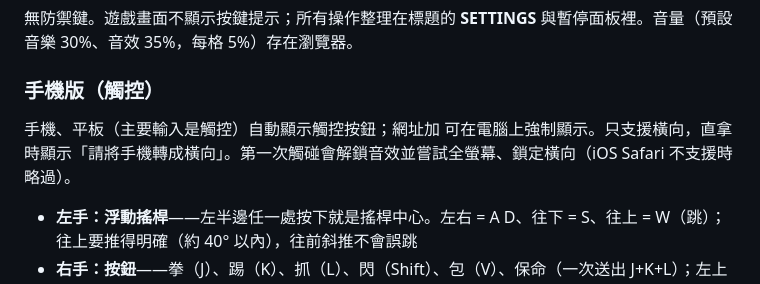
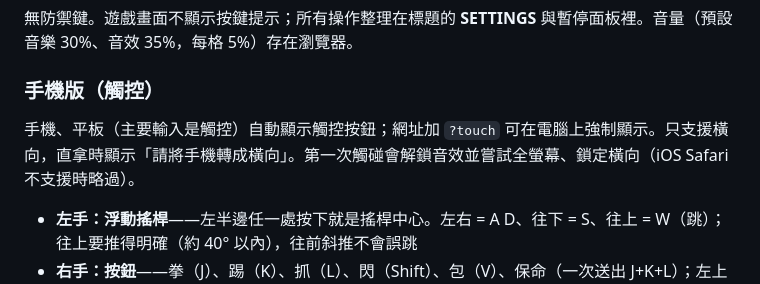
Before and after one commit to JohnsonHuang555/stickman-agent, a Markdown page: docs/game-design.md, the part around the change. GitHub-like rendering.

Commit message:
docs: 修正手機版說明裡的 ?touch
Co-Authored-By: Claude Opus 5.5 <noreply@anthropic.com>

```diff
--- a/docs/game-design.md
+++ b/docs/game-design.md
@@ -33,7 +33,7 @@
 
 ### 手機版（觸控）
 
-手機、平板（主要輸入是觸控）自動顯示觸控按鈕；網址加  可在電腦上強制顯示。只支援橫向，直拿時顯示「請將手機轉成橫向」。第一次觸碰會解鎖音效並嘗試全螢幕、鎖定橫向（iOS Safari 不支援時略過）。
+手機、平板（主要輸入是觸控）自動顯示觸控按鈕；網址加 `?touch` 可在電腦上強制顯示。只支援橫向，直拿時顯示「請將手機轉成橫向」。第一次觸碰會解鎖音效並嘗試全螢幕、鎖定橫向（iOS Safari 不支援時略過）。
 
 - **左手：浮動搖桿**——左半邊任一處按下就是搖桿中心。左右 = A D、往下 = S、往上 = W（跳）；往上要推得明確（約 40° 以內），往前斜推不會誤跳
 - **右手：按鈕**——拳（J）、踢（K）、抓（L）、閃（Shift）、包（V）、保命（一次送出 J+K+L）；左上角 ❚❚ 暫停
```
